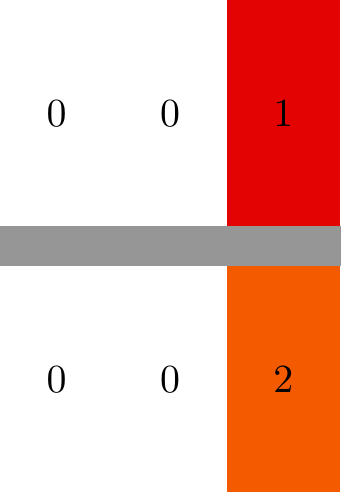
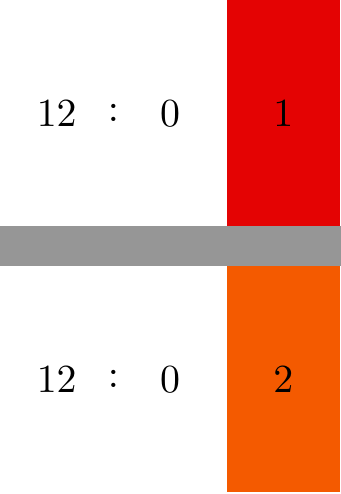
Before and after one commit to gatewaycat/color-clock, a LaTeX figure (all-times.tex): pages 2 and 3 of 400, joined at a grey line. Compiled offline with pdfLaTeX.

Commit message:
Update with natural 12 hour times

```diff
--- a/all-times.tex
+++ b/all-times.tex
@@ -13,11 +13,12 @@
 \definecolor{10}{HTML}{3A34D6}
 \definecolor{11}{HTML}{6425CB}
 
-\newcommand\tricolor[3]{
+\newcommand\tricolor[4]{
 \begin{tikzpicture}
-\fill[#1] (0,0) rectangle node[black] {#1} ++(1,2);
+\fill[#1] (0,0) rectangle node[black] {#4} ++(1,2);
 \fill[#2] (1,0) rectangle node[black] {#2} ++(1,2);
 \fill[#3] (2,0) rectangle node[black] {#3} ++(1,2);
+\draw (1,1) node {:};
 \end{tikzpicture}
 }
 
@@ -26,6 +27,7 @@
     \pgfmathtruncatemacro{\a}{int(\n/60)}
     \pgfmathtruncatemacro{\b}{int(mod(\n, 60)/10)}
     \pgfmathtruncatemacro{\c}{mod(\n, 10)}
-    \tricolor{\a}{\b}{\c}
+    \pgfmathtruncatemacro{\d}{\a == 0 ? 12 : \a}
+    \tricolor{\a}{\b}{\c}{\d}
     }
 \end{document}
```
Also changed, not shown: all-times.pdf.
